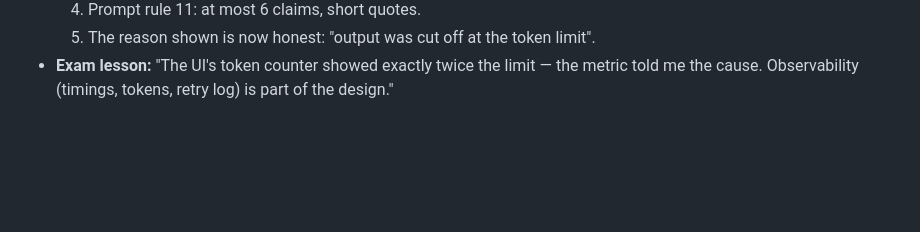
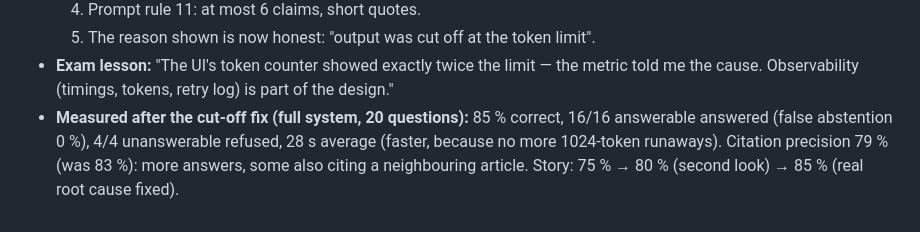
Before and after one commit to 1768SAIKUMAR/lexisync, a Markdown page: docs/exam_notes.md, the part around the change. Rendered like a GitHub page; blank space fills up the shorter version.

```diff
--- a/docs/exam_notes.md
+++ b/docs/exam_notes.md
@@ -502,3 +502,8 @@ if a claim shows ✘ it was *dropped* — that is the verifier working, show it.
   5. The reason shown is now honest: "output was cut off at the token limit".
 - **Exam lesson:** "The UI's token counter showed exactly twice the limit — the metric told
   me the cause. Observability (timings, tokens, retry log) is part of the design."
+- **Measured after the cut-off fix (full system, 20 questions):** 85 % correct, 16/16
+  answerable answered (false abstention 0 %), 4/4 unanswerable refused, 28 s average
+  (faster, because no more 1024-token runaways). Citation precision 79 % (was 83 %): more
+  answers, some also citing a neighbouring article. Story: 75 % → 80 % (second look) →
+  85 % (real root cause fixed).
```
Also changed, not shown: README.md (+16 -13 lines), docs/architecture.png, 3 other files.
